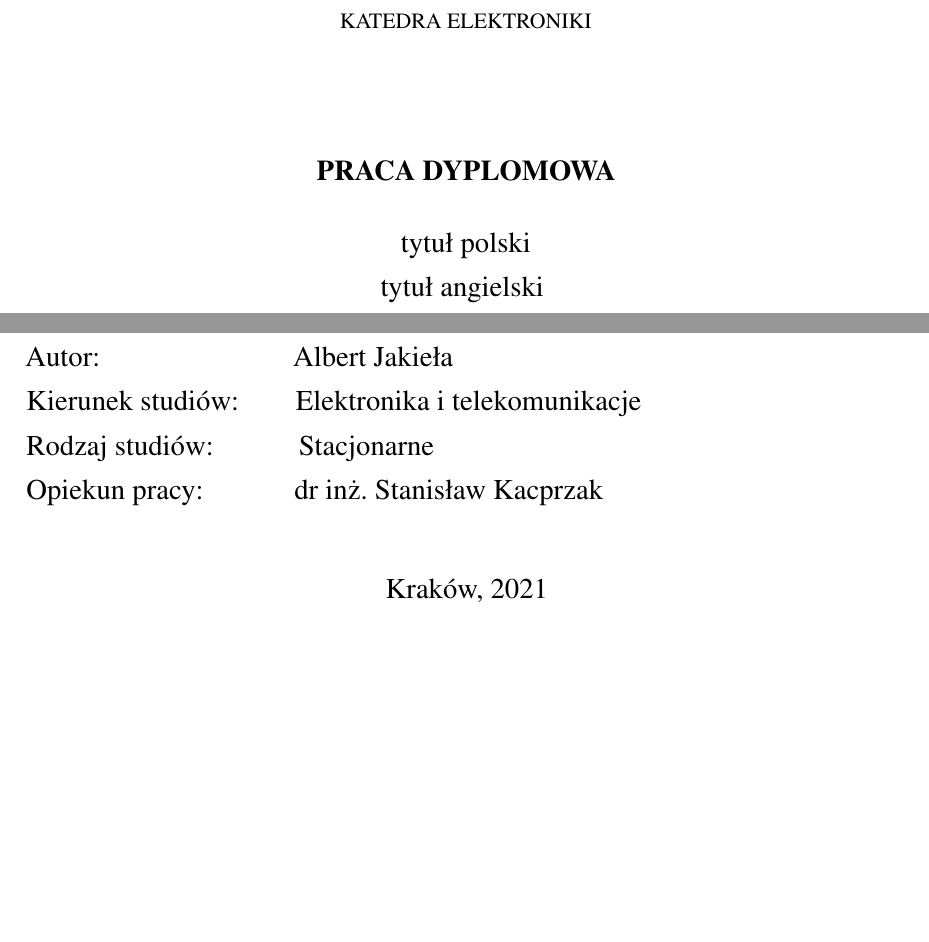
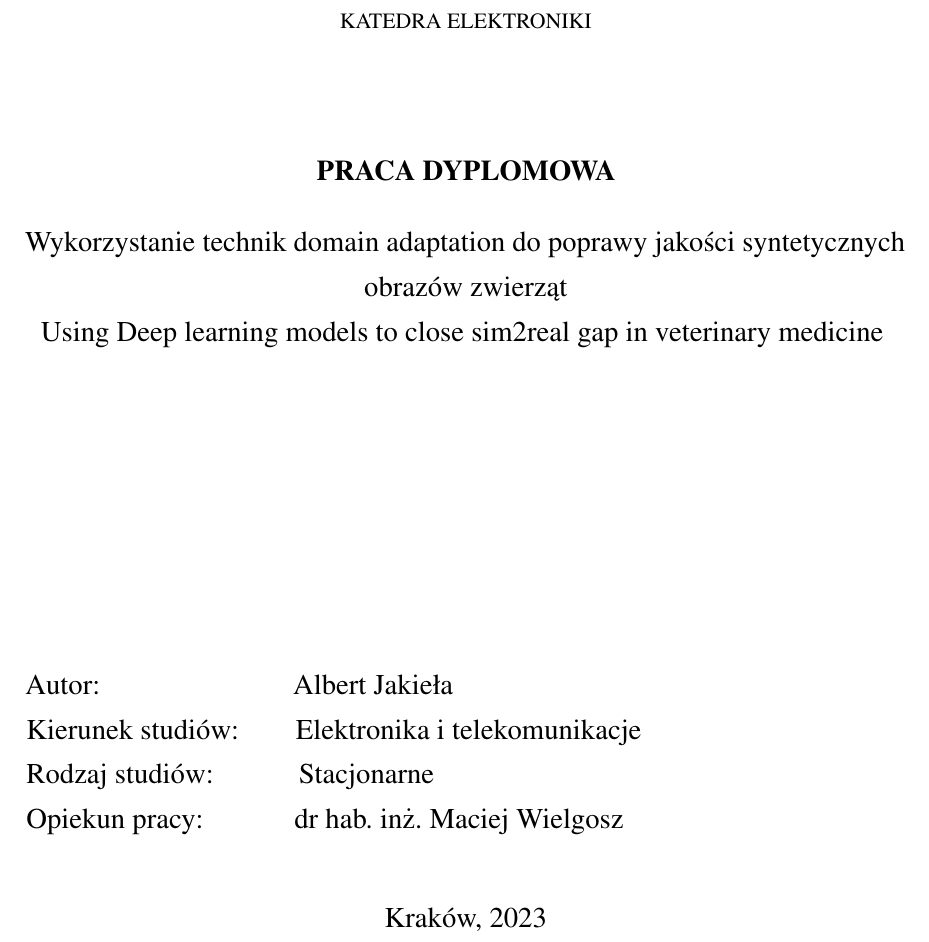
Before and after one commit to Truurl/Magisterka, a LaTeX thesis (praca.tex, which reads src/title_page/strona_tytułowa.tex): two parts of pages 1 and 2 of 12 before the commit and part of page 1 of 11 after it, the two joined at a grey line, cut so that both start at the same text, the shorter picture padded with empty space. Compiled offline with pdfLaTeX.

Commit message:
Modify title page

```diff
--- a/src/title_page/strona_tytułowa.tex
+++ b/src/title_page/strona_tytułowa.tex
@@ -14,20 +14,20 @@
             \vspace{54pt}
             \large{\textbf{PRACA DYPLOMOWA}}\\
             \vspace{13.5pt}
-            \large{tytuł polski}
+            \large{Wykorzystanie technik domain adaptation do poprawy jakości syntetycznych obrazów zwierząt}
             \linebreak
-            tytuł angielski
+            Using Deep learning models to close sim2real gap in veterinary medicine
             \vspace{5cm}
 
         \begin{flushleft}
             Autor:\hspace{3.4cm}Albert Jakieła\\
             Kierunek studiów:\hspace{1cm}Elektronika i telekomunikacje\\
             Rodzaj studiów:\hspace{1.5cm}Stacjonarne\\
-            Opiekun pracy:\hspace{1.6cm}dr inż. Stanisław Kacprzak\\
+            Opiekun pracy:\hspace{1.6cm}dr hab. inż. Maciej Wielgosz\\
         \end{flushleft}
 
         \vspace{0.5cm}
-        Kraków, 2021
+        Kraków, 2023
 
     \end{center}
 
```
Also changed, not shown: src/bibliography/refrences.bib (+8 -0 lines), src/title_page/strona_tytułowa.tex (2 more changed lines).
